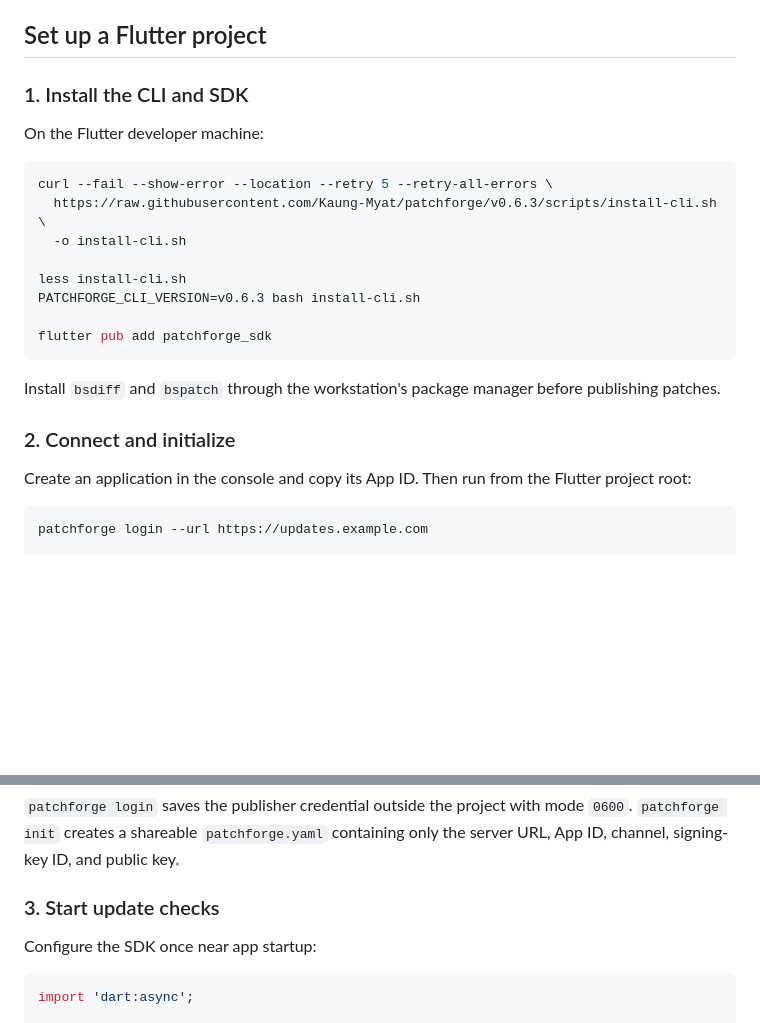
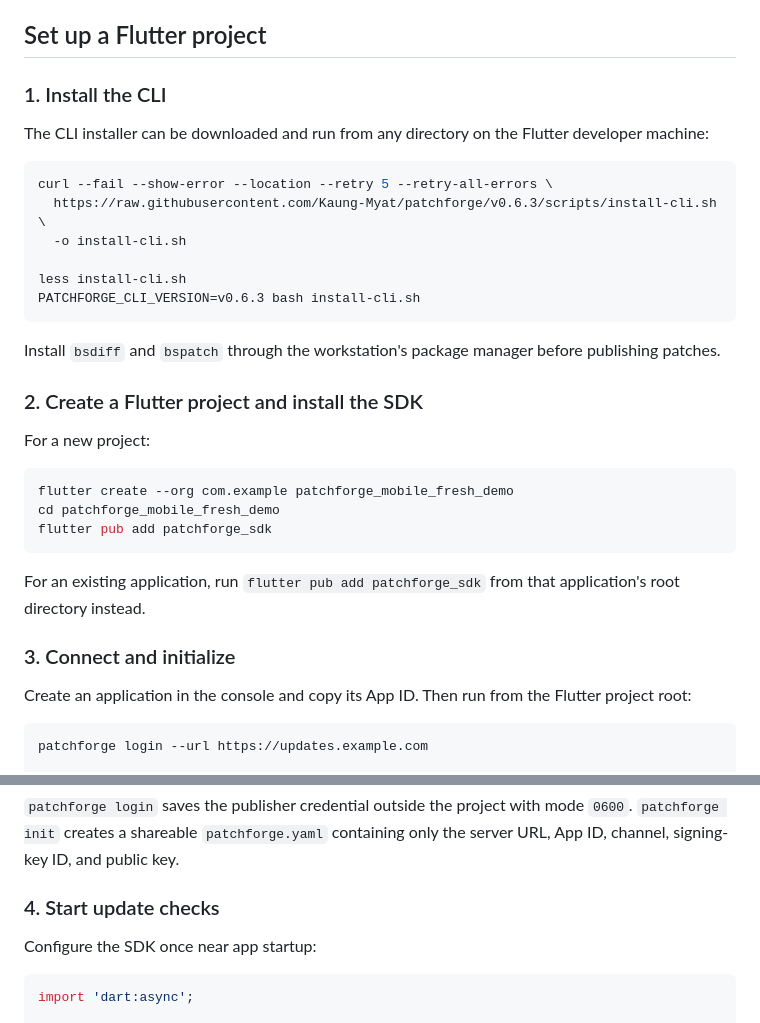
Before and after one commit to Kaung-Myat/patchforge, a Markdown page: README.md, 2 parts joined by grey strips. GitHub-like rendering; blank space fills up the shorter version.

````diff
--- a/README.md
+++ b/README.md
@@ -148,9 +148,10 @@ artifacts are built on a trusted Flutter developer machine.
 
 ## Set up a Flutter project
 
-### 1. Install the CLI and SDK
+### 1. Install the CLI
 
-On the Flutter developer machine:
+The CLI installer can be downloaded and run from any directory on the Flutter
+developer machine:
 
 ```bash
 curl --fail --show-error --location --retry 5 --retry-all-errors \
@@ -159,14 +160,25 @@ curl --fail --show-error --location --retry 5 --retry-all-errors \
 
 less install-cli.sh
 PATCHFORGE_CLI_VERSION=v0.6.3 bash install-cli.sh
-
-flutter pub add patchforge_sdk
 ```
 
 Install `bsdiff` and `bspatch` through the workstation's package manager before
 publishing patches.
 
-### 2. Connect and initialize
+### 2. Create a Flutter project and install the SDK
+
+For a new project:
+
+```bash
+flutter create --org com.example patchforge_mobile_fresh_demo
+cd patchforge_mobile_fresh_demo
+flutter pub add patchforge_sdk
+```
+
+For an existing application, run `flutter pub add patchforge_sdk` from that
+application's root directory instead.
+
+### 3. Connect and initialize
 
 Create an application in the console and copy its App ID. Then run from the
 Flutter project root:
@@ -185,7 +197,7 @@ patchforge doctor
 mode `0600`. `patchforge init` creates a shareable `patchforge.yaml` containing
 only the server URL, App ID, channel, signing-key ID, and public key.
 
-### 3. Start update checks
+### 4. Start update checks
 
 Configure the SDK once near app startup:
 
````
